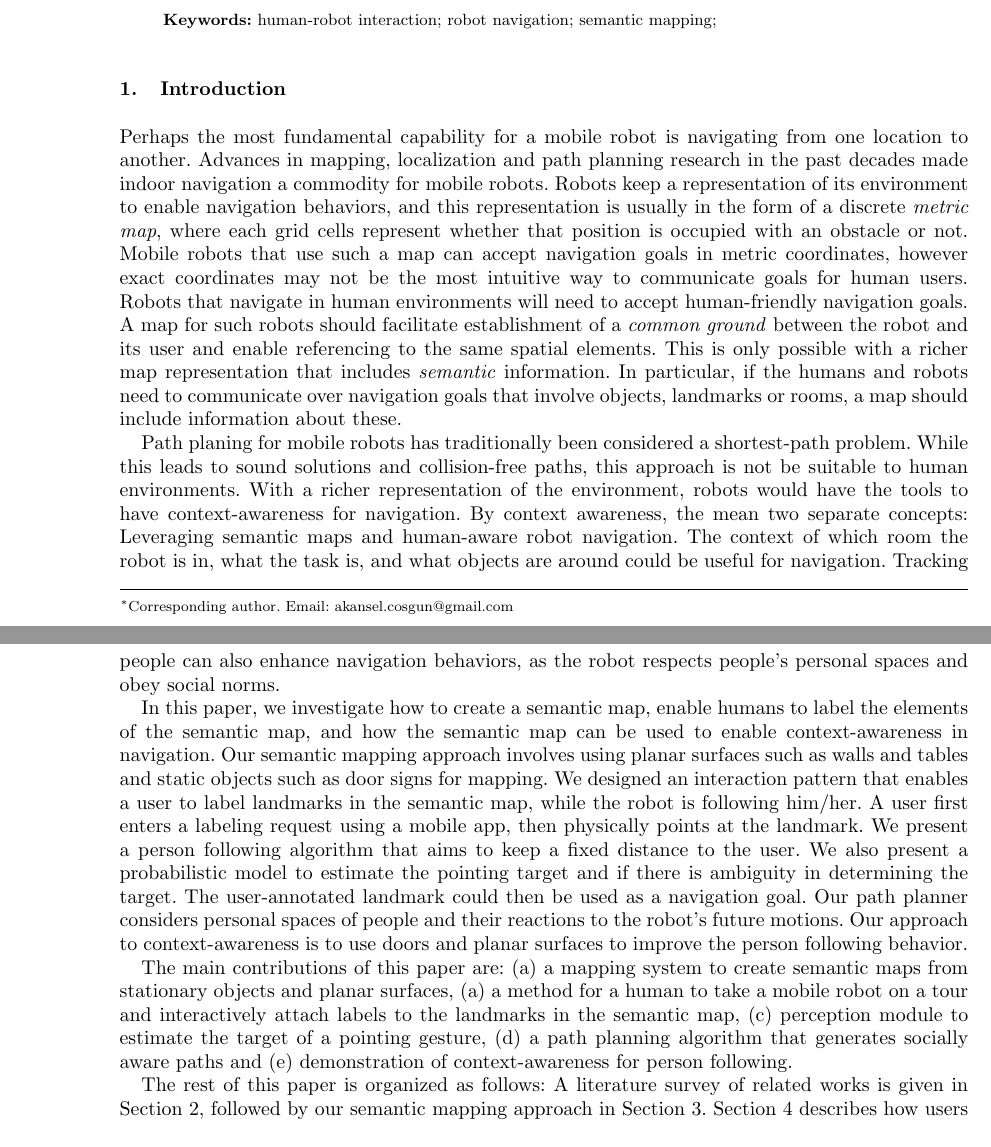
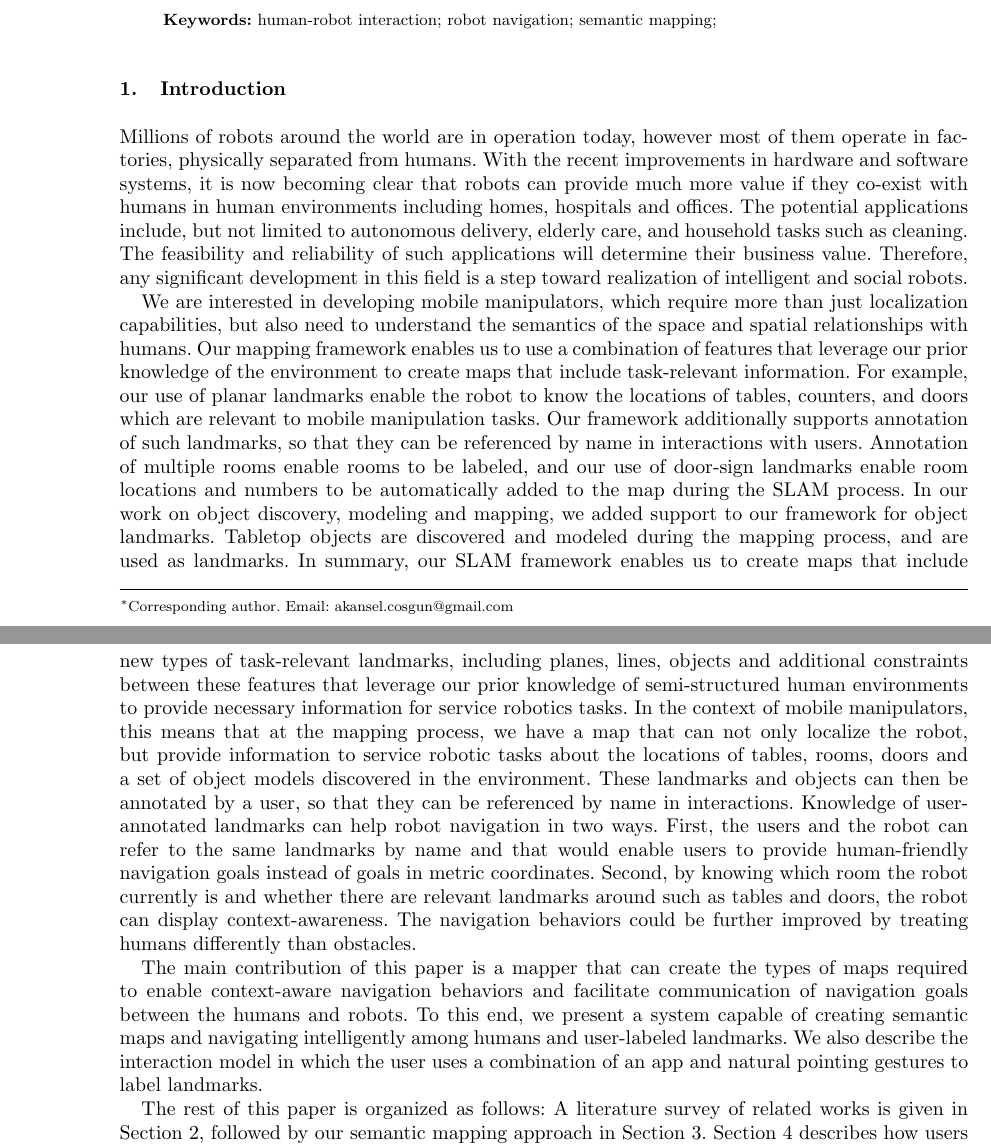
Before and after one commit to acosgun/ar2016, a LaTeX document (semantic_maps.tex): two parts of pages 1 and 2 of 24, joined at a grey line, cut so that both start at the same text. Compiled offline with pdfLaTeX.

Commit message:
submitted revision version

```diff
--- a/semantic_maps.tex
+++ b/semantic_maps.tex
@@ -43,13 +43,19 @@ human-robot interaction; robot navigation; semantic mapping;
 
 \section{Introduction}
 
-Perhaps the most fundamental capability for a mobile robot is navigating from one location to another. Advances in mapping, localization and path planning research in the past decades made indoor navigation a commodity for mobile robots. Robots keep a representation of its environment to enable navigation behaviors, and this representation is usually in the form of a discrete \textit{metric map}, where each grid cells represent whether that position is occupied with an obstacle or not. Mobile robots that use such a map can accept navigation goals in metric coordinates, however exact coordinates may not be the most intuitive way to communicate goals for human users. Robots that navigate in human environments will need to accept human-friendly navigation goals. A map for such robots should facilitate establishment of a \textit{common ground} between the robot and its user and enable referencing to the same spatial elements. This is only possible with a richer map representation that includes \textit{semantic} information. In particular, if the humans and robots need to communicate over navigation goals that involve objects, landmarks or rooms, a map should include information about these.
+%Perhaps the most fundamental capability for a mobile robot is navigating from one location to another. Advances in mapping, localization and path planning research in the past decades made indoor navigation a commodity for mobile robots. Robots keep a representation of its environment to enable navigation behaviors, and this representation is usually in the form of a discrete \textit{metric map}, where each grid cells represent whether that position is occupied with an obstacle or not. Mobile robots that use such a map can accept navigation goals in metric coordinates, however exact coordinates may not be the most intuitive way to communicate goals for human users. Robots that navigate in human environments will need to accept human-friendly navigation goals. A map for such robots should facilitate establishment of a \textit{common ground} between the robot and its user and enable referencing to the same spatial elements. This is only possible with a richer map representation that includes \textit{semantic} information. In particular, if the humans and robots need to communicate over navigation goals that involve objects, landmarks or rooms, a map should include information about these.
 
-Path planing for mobile robots has traditionally been considered a shortest-path problem. While this leads to sound solutions and collision-free paths, this approach is not be suitable to human environments. With a richer representation of the environment, robots would have the tools to have context-awareness for navigation. By context awareness, the mean two separate concepts: Leveraging semantic maps and human-aware robot navigation. The context of which room the robot is in, what the task is, and what objects are around could be useful for navigation. Tracking people can also enhance navigation behaviors, as the robot respects people's personal spaces and obey social norms.
+%Path planing for mobile robots has traditionally been considered a shortest-path problem. While this leads to sound solutions and collision-free paths, this approach is not be suitable to human environments. With a richer representation of the environment, robots would have the tools to have context-awareness for navigation. By context awareness, the mean two separate concepts: Leveraging semantic maps and human-aware robot navigation. The context of which room the robot is in, what the task is, and what objects are around could be useful for navigation. Tracking people can also enhance navigation behaviors, as the robot respects people's personal spaces and obey social norms.
 
-In this paper, we investigate how to create a semantic map, enable humans to label the elements of the semantic map, and how the semantic map can be used to enable context-awareness in navigation. Our semantic mapping approach involves using planar surfaces such as walls and tables and static objects such as door signs for mapping. We designed an interaction pattern that enables a user to label landmarks in the semantic map, while the robot is following him/her. A user first enters a labeling request using a mobile app, then physically points at the landmark. We present a person following algorithm that aims to keep a fixed distance to the user. We also present a probabilistic model to estimate the pointing target and if there is ambiguity in determining the target. The user-annotated landmark could then be used as a navigation goal. Our path planner considers personal spaces of people and their reactions to the robot's future motions. Our approach to context-awareness is to use doors and planar surfaces to improve the person following behavior.
+%In this paper, we investigate how to create a semantic map, enable humans to label the elements of the semantic map, and how the semantic map can be used to enable context-awareness in navigation. Our semantic mapping approach involves using planar surfaces such as walls and tables and static objects such as door signs for mapping. We designed an interaction pattern that enables a user to label landmarks in the semantic map, while the robot is following him/her. A user first enters a labeling request using a mobile app, then physically points at the landmark. We present a person following algorithm that aims to keep a fixed distance to the user. We also present a probabilistic model to estimate the pointing target and if there is ambiguity in determining the target. The user-annotated landmark could then be used as a navigation goal. Our path planner considers personal spaces of people and their reactions to the robot's future motions. Our approach to context-awareness is to use doors and planar surfaces to improve the person following behavior.
 
-The main contributions of this paper are: (a) a mapping system to create semantic maps from stationary objects and planar surfaces, (a) a method for a human to take a mobile robot on a tour and interactively attach labels to the landmarks in the semantic map, (c) perception module to estimate the target of a pointing gesture, (d) a path planning algorithm that generates socially aware paths and (e) demonstration of context-awareness for person following.
+%The main contributions of this paper are: (a) a mapping system to create semantic maps from stationary objects and planar surfaces, (a) a method for a human to take a mobile robot on a tour and interactively attach labels to the landmarks in the semantic map, (c) perception module to estimate the target of a pointing gesture, (d) a path planning algorithm that generates socially aware paths and (e) demonstration of context-awareness for person following.
+
+Millions of robots around the world are in operation today, however most of them operate in factories, physically separated from humans. With the recent improvements in hardware and software systems, it is now becoming clear that robots can provide much more value if they co-exist with humans in human environments including homes, hospitals and offices. The potential applications include, but not limited to autonomous delivery, elderly care, and household tasks such as cleaning. The feasibility and reliability of such applications will determine their business value. Therefore, any significant development in this field is a step toward realization of intelligent and social robots.
+
+We are interested in developing mobile manipulators, which require more than just localization capabilities, but also need to understand the semantics of the space and spatial relationships with humans. Our mapping framework enables us to use a combination of features that leverage our prior knowledge of the environment to create maps that include task-relevant information. For example, our use of planar landmarks enable the robot to know the locations of tables, counters, and doors which are relevant to mobile manipulation tasks. Our framework additionally supports annotation of such landmarks, so that they can be referenced by name in interactions with users. Annotation of multiple rooms enable rooms to be labeled, and our use of door-sign landmarks enable room locations and numbers to be automatically added to the map during the SLAM process. In our work on object discovery, modeling and mapping, we added support to our framework for object landmarks. Tabletop objects are discovered and modeled during the mapping process, and are used as landmarks. In summary, our SLAM framework enables us to create maps that include new types of task-relevant landmarks, including planes, lines, objects and additional constraints between these features that leverage our prior knowledge of semi-structured human environments to provide necessary information for service robotics tasks. In the context of mobile manipulators, this means that at the mapping process, we have a map that can not only localize the robot, but provide information to service robotic tasks about the locations of tables, rooms, doors and a set of object models discovered in the environment. These landmarks and objects can then be annotated by a user, so that they can be referenced by name in interactions. Knowledge of user-annotated landmarks can help robot navigation in two ways. First, the users and the robot can refer to the same landmarks by name and that would enable users to provide human-friendly navigation goals instead of goals in metric coordinates. Second, by knowing which room the robot currently is and whether there are relevant landmarks around such as tables and doors, the robot can display context-awareness. The navigation behaviors could be further improved by treating humans differently than obstacles.
+
+The main contribution of this paper is a mapper that can create the types of maps required to enable context-aware navigation behaviors and facilitate communication of navigation goals between the humans and robots. To this end, we present a system capable of creating semantic maps and navigating intelligently among humans and user-labeled landmarks. We also describe the interaction model in which the user uses a combination of an app and natural pointing gestures to label landmarks.
 
 The rest of this paper is organized as follows: A literature survey of related works is given in Section \ref{sec:related_works}, followed by our semantic mapping approach in Section \ref{sec:slam_and_semantic_mapping}. Section \ref{sec:interactive_map_labeling} describes how users interactively label semantic elements, as well as components that enable labeling: person following and pointing gestures. In Section \ref{sec:evaluation}, we evaluate these sub-components. Section \ref{sec:robot_navigation} discusses context-aware navigation behaviors and we conclude in Section \ref{sec:conclusions}.
 
```
